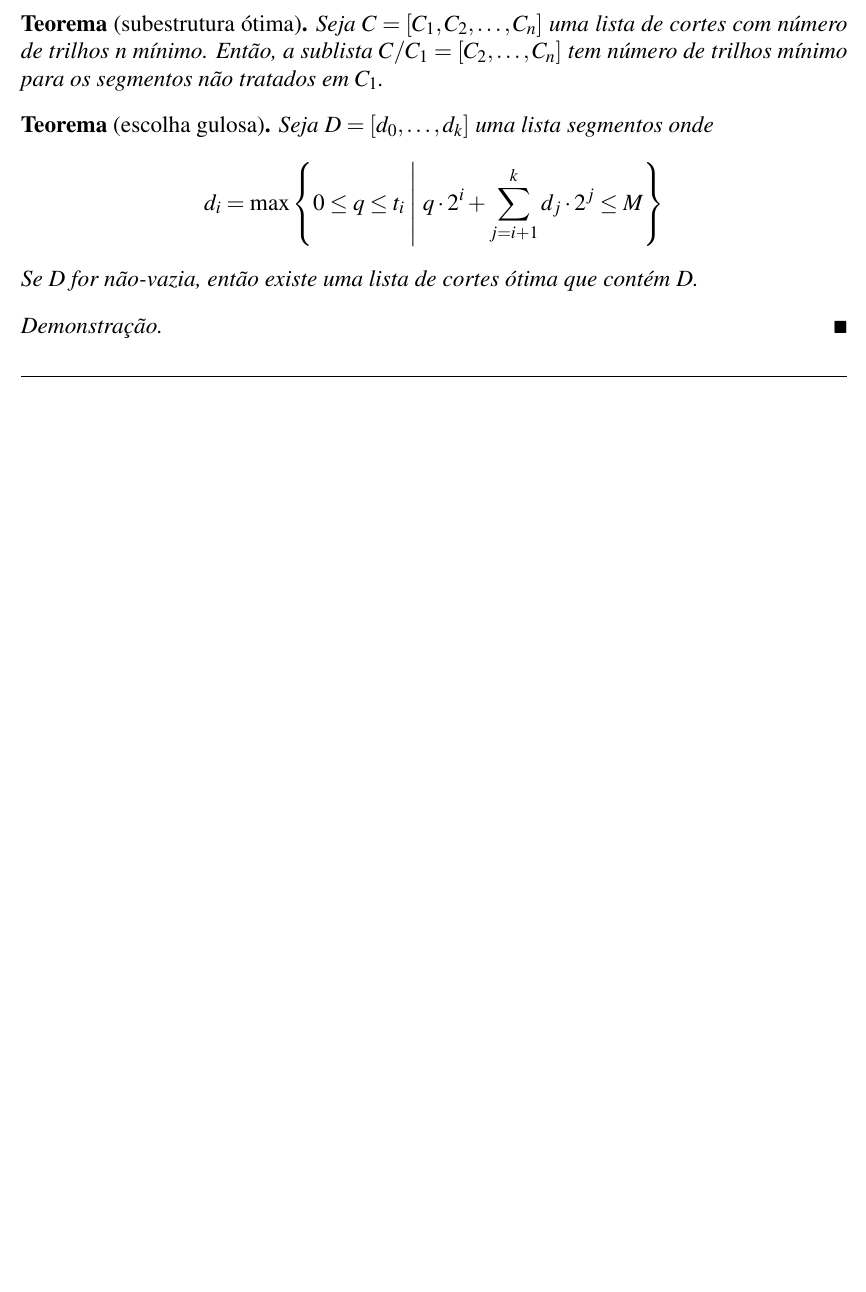
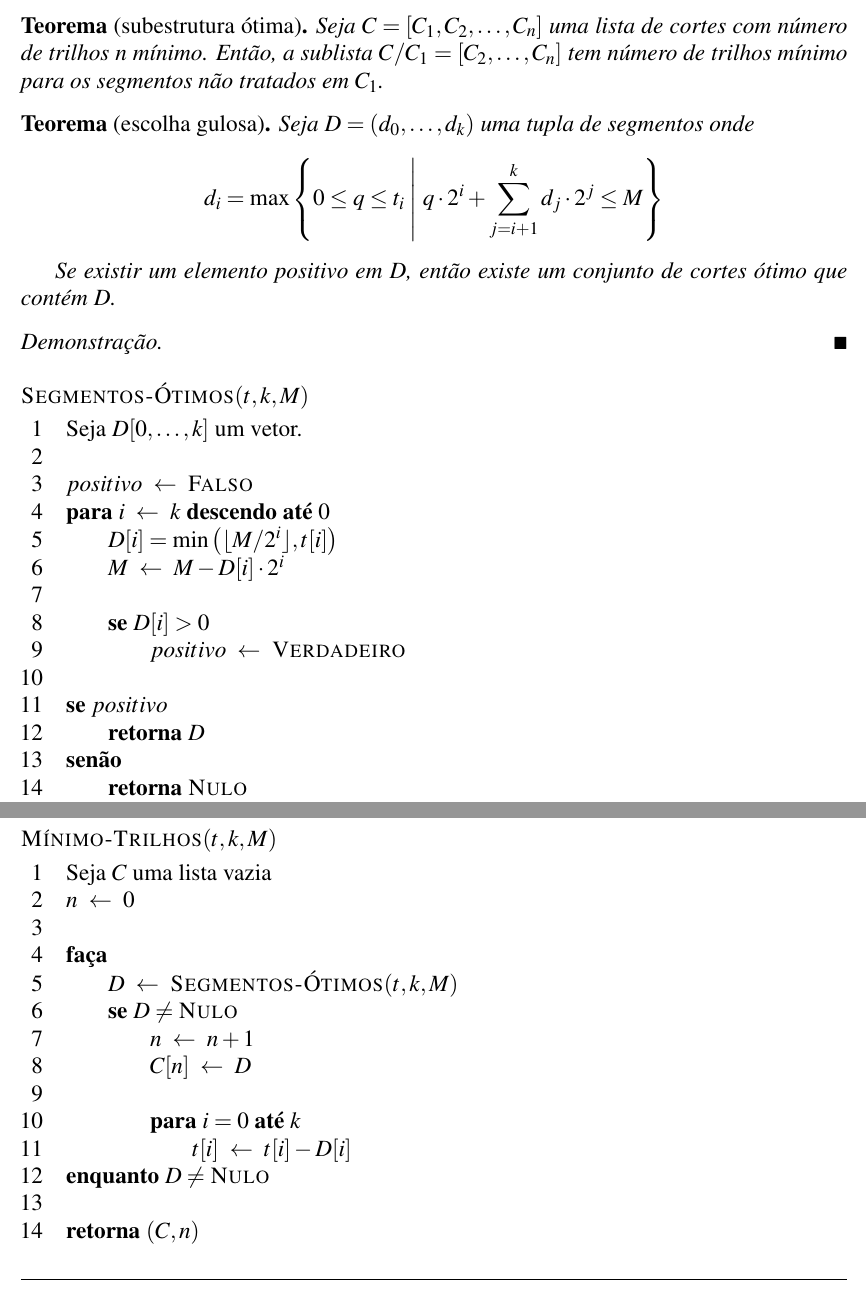
Before and after one commit to marmitar/MC458-Lista-6, a LaTeX document (main.tex, which reads respostas/1.tex): part of page 1 of 4 before the commit and two parts of pages 1 and 2 of 5 after it, the two joined at a grey line, cut so that both start at the same text, the shorter picture padded with empty space. Compiled offline with pdfLaTeX.

Commit message:
Geralzão 01

```diff
--- a/respostas/1.tex
+++ b/respostas/1.tex
@@ -12,38 +12,63 @@ Além disso, a lista como um todo deve suprir os segmentos necessários, então,
 \end{theorem}
 
 \begin{theorem}[escolha gulosa]
-    Seja $D = [d_0, \ldots, d_k]$ uma lista segmentos onde \[
+    Seja $D = (d_0, \ldots, d_k)$ uma tupla de segmentos onde \[
         d_i = \max \left\{0 \leq q \leq t_i \midd q \cdot 2^i + \sum_{j = i + 1}^k d_j \cdot 2^j \leq M \right\}
-    \] Se $D$ for não-vazia, então existe uma lista de cortes ótima que contém $D$.
+    \]
+
+    Se existir um elemento positivo em $D$, então existe um conjunto de cortes ótimo que contém $D$.
 \end{theorem}
 
 \begin{proof}
 
 \end{proof}
 
-% \begin{codebox}
-%     \Procname{$\proc{Mínimo-Trilhos}(t, k, M)$}
-%     \li Seja $C$ um \red{bla bla bla}
-%     \li $n \gets 0$
-%     \li
-%     \li $\id{max-i} \gets k$
-%     \li \kw{enquanto} $\id{max-i} \geq 0$
-%         \Do
-%     \li     \kw{enquanto} $t[\id{max-i}] \isequal 0$
-%     \li     $k \gets k + 1$
-%     \li     \kw{se} $k \modulo 3 \isequal 0$ \kw{então}
-%             \Do
-%     \li         $n \gets n / 3$
-%             \End
-%     \li     \kw{senão}, \kw{se} $k \modulo 3 \isequal 1$ \kw{então}
-%             \Do
-%     \li         $n \gets (n - 1) / 3$
-%             \End
-%     \li     \kw{senão} ~ ~ ~ \Comment{$k \modulo 3 \isequal 2$}
-%             \Do
-%     \li         $n \gets (n + 1) / 3$
-%             \End
-%         \End
-%     \li
-%     \li \kw{retorna} $k$
-% \end{codebox}
+\begin{codebox}
+    \Procname{$\proc{Segmentos-Ótimos}(t, k, M)$}
+    \li Seja $D[0, \ldots, k]$ um vetor.
+    \li
+    \li $positivo \gets \const{Falso}$
+    \li \kw{para} $i \gets k$ \kw{descendo até} $0$
+        \Do
+    \li     $D[i] = \min\left(\lfloor M / 2^i \rfloor, t[i]\right)$
+    \li     $M \gets M - D[i] \cdot 2^i$
+    \li
+    \li     \kw{se} $D[i] > 0$
+            \Do
+    \li         $positivo \gets \const{Verdadeiro}$
+            \End
+        \End
+    \li
+    \li \kw{se} $positivo$
+        \Do
+    \li     \kw{retorna} $D$
+        \End
+    \li \kw{senão}
+        \Do
+    \li     \kw{retorna} $\const{Nulo}$
+        \End
+\end{codebox}
+
+\begin{codebox}
+    \Procname{$\proc{Mínimo-Trilhos}(t, k, M)$}
+    \li Seja $C$ uma lista vazia
+    \li $n \gets 0$
+    \li
+    \li \kw{faça}
+        \Do
+    \li     $D \gets \proc{Segmentos-Ótimos}(t, k, M)$
+    \li     \kw{se} $D \ne \const{Nulo}$
+            \Do
+    \li         $n \gets n + 1$
+    \li         $C[n] \gets D$
+    \li
+    \li         \kw{para} $i = 0$ \kw{até} $k$
+                \Do
+    \li             $t[i] \gets t[i] - D[i]$
+                \End
+            \End
+        \End
+    \li \kw{enquanto} $D \ne \const{Nulo}$
+    \li
+    \li \kw{retorna} $(C, n)$
+\end{codebox}
```
Also changed, not shown: respostas/1.tex (2 more changed lines).
